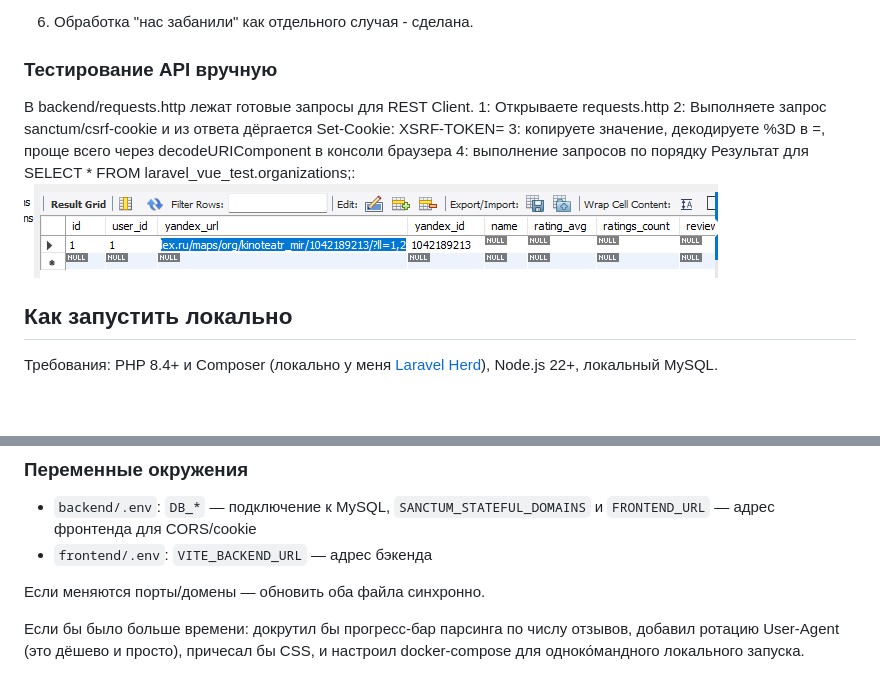
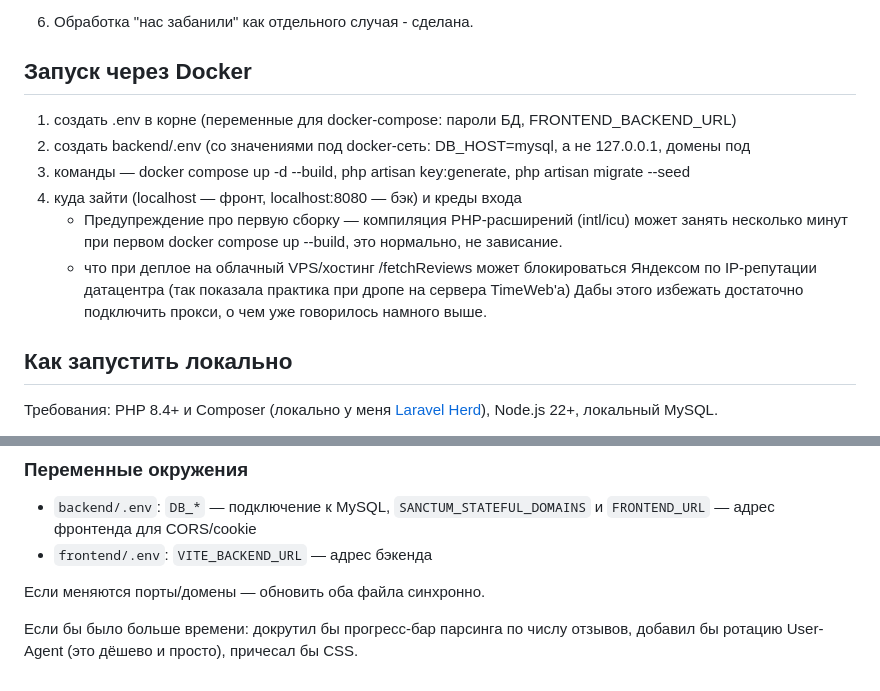
Before and after one commit to Tellagor/LaravelVueTest, a Markdown page: Readme.md, 2 parts joined by grey strips. GitHub-like rendering; blank space fills up the shorter version.

Commit message:
Revise README for Docker setup and API testing
Updated the README to reflect changes in API testing and Docker setup instructions.

```diff
--- a/Readme.md
+++ b/Readme.md
@@ -54,15 +54,15 @@
 
 4. Обработка "нас забанили" как отдельного случая - сделана.
 
-### Тестирование API вручную
+## Запуск через Docker
+1) создать .env в корне (переменные для docker-compose: пароли БД, FRONTEND_BACKEND_URL)
+2) создать backend/.env (со значениями под docker-сеть: DB_HOST=mysql, а не 127.0.0.1, домены под
+3) команды — docker compose up -d --build, php artisan key:generate, php artisan migrate --seed
+4) куда зайти (localhost — фронт, localhost:8080 — бэк) и креды входа
+    - Предупреждение про первую сборку — компиляция PHP-расширений (intl/icu) может занять несколько минут при первом docker compose up --build, это нормально, не зависание.
+    - что при деплое на облачный VPS/хостинг /fetchReviews может блокироваться Яндексом по IP-репутации датацентра (так показала практика при дропе на сервера TimeWeb'а) Дабы этого избежать достаточно подключить прокси, о чем уже говорилось намного выше.
 
-В backend/requests.http лежат готовые запросы для REST Client.
-1: Открываете requests.http
-2: Выполняете запрос sanctum/csrf-cookie и из ответа дёргается Set-Cookie: XSRF-TOKEN=
-3: копируете значение, декодируете %3D в =, проще всего через decodeURIComponent в консоли браузера
-4: выполнение запросов по порядку
-Результат для SELECT * FROM laravel_vue_test.organizations;:
-![alt text](image.png)
+
 
 ## Как запустить локально
 
@@ -107,4 +107,4 @@ php artisan queue:work
 
 Если меняются порты/домены — обновить оба файла синхронно.
 
-Если бы было больше времени: докрутил бы прогресс-бар парсинга по числу отзывов, добавил ротацию User-Agent (это дёшево и просто), причесал бы CSS, и настроил docker-compose для одноко́мандного локального запуска.
+Если бы было больше времени: докрутил бы прогресс-бар парсинга по числу отзывов, добавил бы ротацию User-Agent (это дёшево и просто), причесал бы CSS.
```
